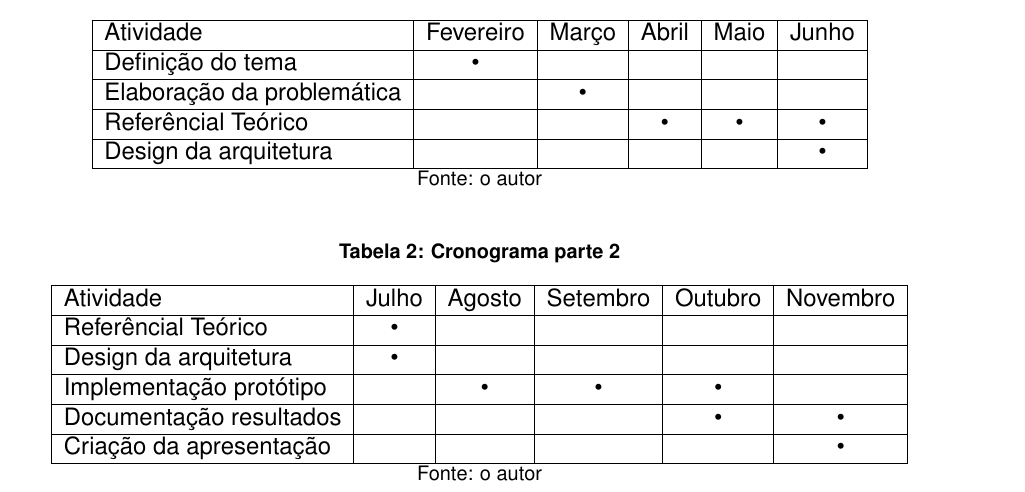
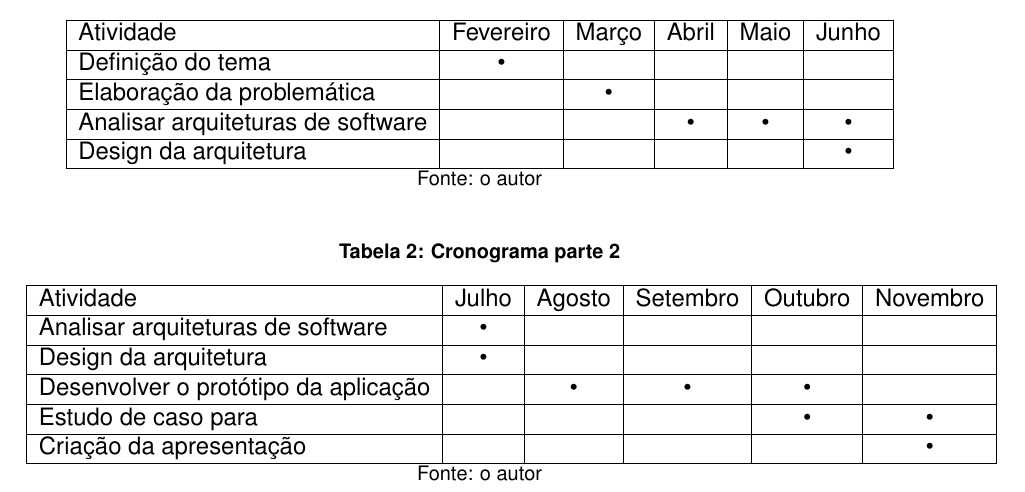
Before and after one commit to rudineirk/projeto_tcc, a LaTeX thesis (tcc.tex, which reads conteudo/introducao.tex): part of page 9 of 20, cut so that both start at the same text. Compiled offline with pdfLaTeX; a LaTeX package or settings file that is missing is left out.

```diff
--- a/conteudo/introducao.tex
+++ b/conteudo/introducao.tex
@@ -64,7 +64,7 @@
 \hline
 Elaboração da problemática & & • & & & \\
 \hline
-Referêncial Teórico & & & • & • & • \\
+Analisar arquiteturas de software & & & • & • & • \\
 \hline
 Design da arquitetura & & & & & • \\
 \hline
@@ -80,13 +80,13 @@
 \hline
 Atividade & Julho & Agosto & Setembro & Outubro & Novembro \\
 \hline
-Referêncial Teórico & • & & & & \\
+Analisar arquiteturas de software & • & & & & \\
 \hline
 Design da arquitetura & • & & & & \\
 \hline
-Implementação protótipo & & • & • & • & \\
+Desenvolver o protótipo da aplicação & & • & • & • & \\
 \hline
-Documentação resultados & & & & • & • \\
+Estudo de caso para & & & & • & • \\
 \hline
 Criação da apresentação & & & & & • \\
 \hline
```
